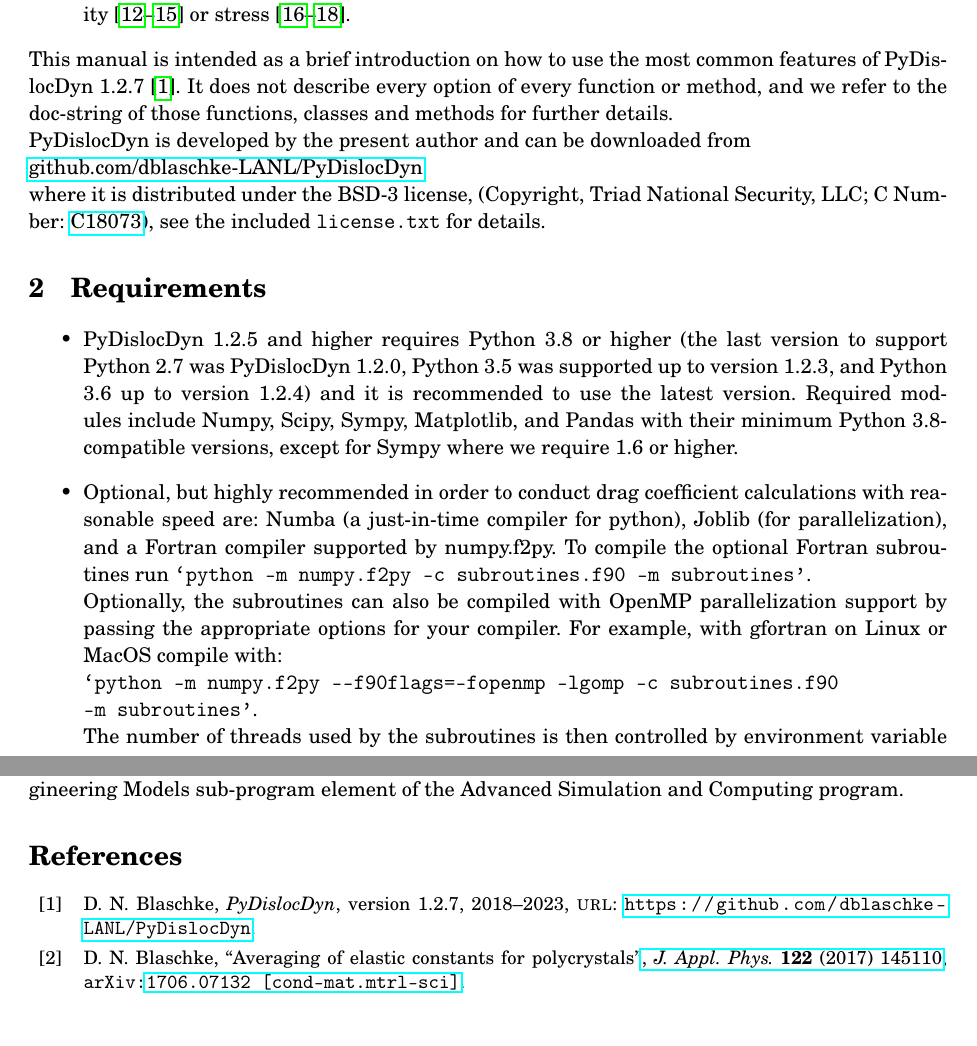
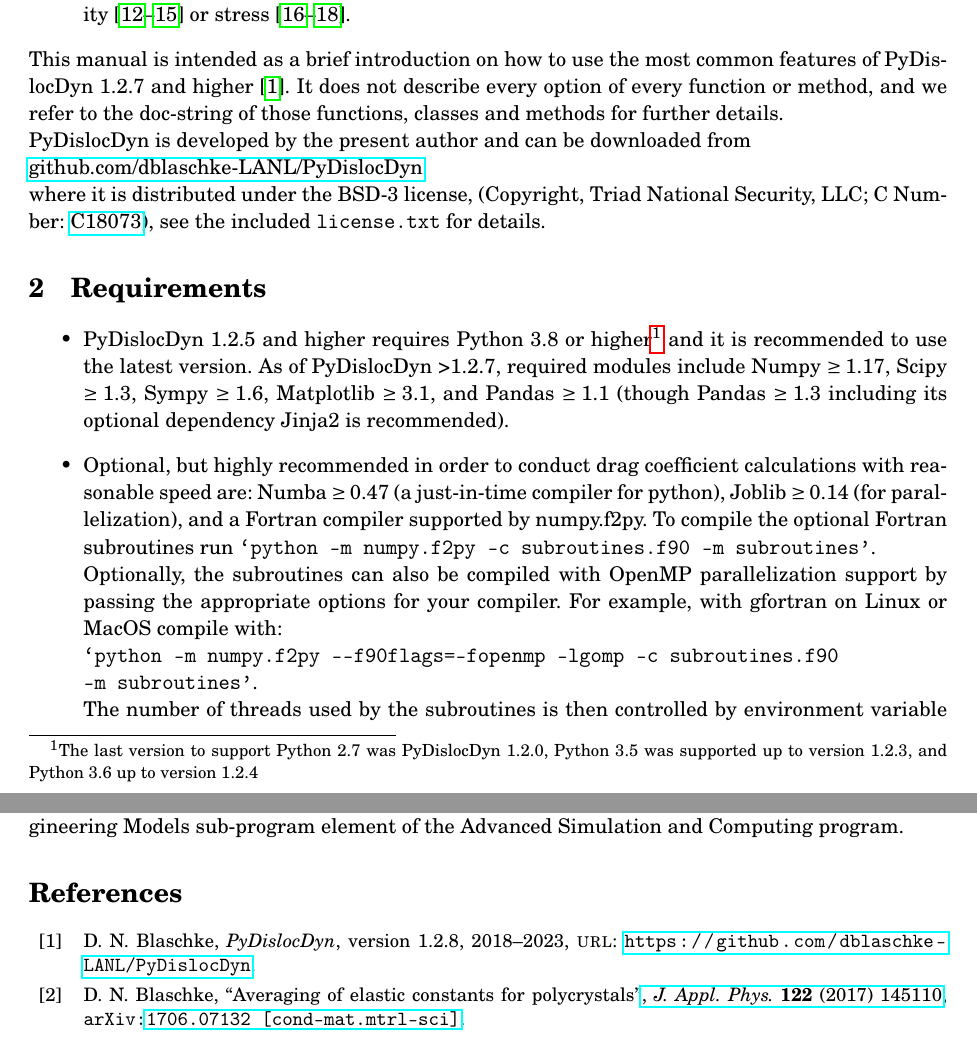
Before and after one commit to dblaschke-LANL/PyDislocDyn, a LaTeX document (manual/manual.tex): two parts of pages 2 and 9 of 11, joined at a grey line, cut so that both start at the same text. Compiled offline with pdfLaTeX.

Commit message:
updated requirements in the manual

```diff
--- a/manual/manual.tex
+++ b/manual/manual.tex
@@ -40,7 +40,7 @@
 		\end{flushright}\vspace{2em}}{}%
 	PyDislocDyn --- Code Manual}
 \author{Daniel N. Blaschke}
-\date{June 12, 2023}
+\date{September 12, 2023}
 
 \begin{document}
 \maketitle
@@ -72,7 +72,7 @@ Its main features summarize as:
 \end{itemize}
 
 \noindent
-This manual is intended as a brief introduction on how to use the most common features of PyDislocDyn 1.2.7 \cite{pydislocdyn}.
+This manual is intended as a brief introduction on how to use the most common features of PyDislocDyn 1.2.7 and higher \cite{pydislocdyn}.
 It does not describe every option of every function or method, and we refer to the doc-string of those functions, classes and methods for further details.
 \\
 PyDislocDyn is developed by the present author and can be downloaded from
@@ -82,10 +82,12 @@ where it is distributed under the BSD-3 license, (Copyright, Triad National Secu
 
 \section{Requirements}
 \begin{itemize}
-\item PyDislocDyn 1.2.5 and higher requires Python 3.8 or higher (the last version to support Python 2.7 was PyDislocDyn 1.2.0, Python 3.5 was supported up to version 1.2.3, and Python 3.6 up to version 1.2.4) and it is recommended to use the latest version.
-Required modules include Numpy, Scipy, Sympy, Matplotlib, and Pandas with their minimum Python 3.8-compatible versions, except for Sympy where we require 1.6 or higher.
+\item PyDislocDyn 1.2.5 and higher requires Python 3.8 or higher\footnote{
+The last version to support Python 2.7 was PyDislocDyn 1.2.0, Python 3.5 was supported up to version 1.2.3, and Python 3.6 up to version 1.2.4}
+and it is recommended to use the latest version.
+As of PyDislocDyn >1.2.7, required modules include Numpy $\ge1.17$, Scipy $\ge1.3$, Sympy $\ge1.6$, Matplotlib $\ge3.1$, and Pandas $\ge1.1$ (though Pandas $\ge1.3$ including its optional dependency Jinja2 is recommended).
 \item Optional, but highly recommended in order to conduct drag coefficient calculations with reasonable speed are:
-Numba (a just-in-time compiler for python), Joblib (for parallelization), and a Fortran compiler supported by numpy.f2py. To compile the optional Fortran subroutines run \verb|`python -m numpy.f2py -c subroutines.f90 -m subroutines’|.\\
+Numba $\ge0.47$ (a just-in-time compiler for python), Joblib $\ge0.14$ (for parallelization), and a Fortran compiler supported by numpy.f2py. To compile the optional Fortran subroutines run \verb|`python -m numpy.f2py -c subroutines.f90 -m subroutines’|.\\
 Optionally, the subroutines can also be compiled with OpenMP parallelization support by passing the appropriate options for your compiler. For example, with gfortran on Linux or MacOS compile with:
 \\\verb|`python -m numpy.f2py --f90flags=-fopenmp -lgomp -c subroutines.f90|\\\verb|-m subroutines'|.\\
 The number of threads used by the subroutines is then controlled by environment variable \verb|OMP_NUM_THREADS|.
```
Also changed, not shown: manual/manual.bib (+1 -1 lines).
